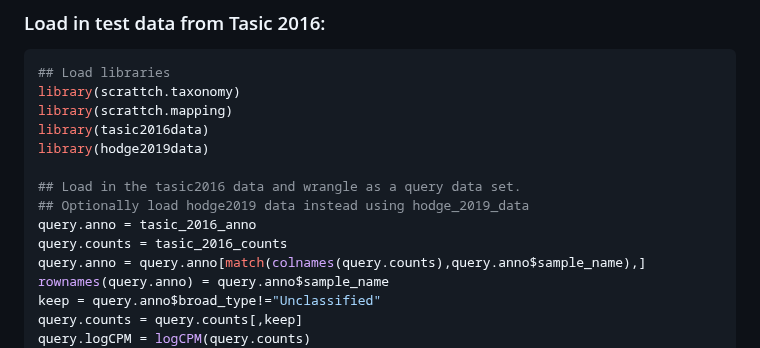
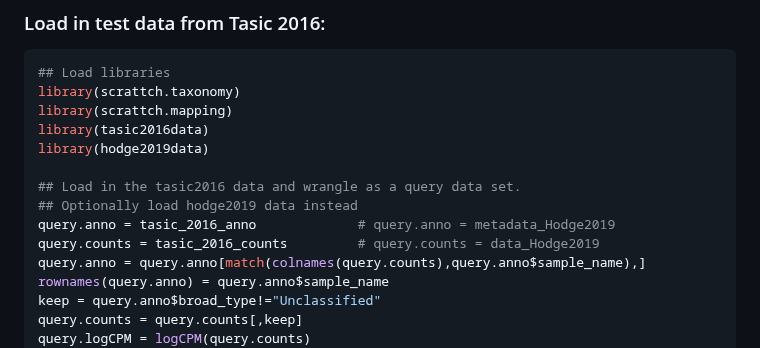
Before and after one commit to AllenInstitute/scrattch.taxonomy, a Markdown page: examples/build_patchseq_taxonomy.md, the part around the change. Rendered like a GitHub page.

```diff
--- a/examples/build_patchseq_taxonomy.md
+++ b/examples/build_patchseq_taxonomy.md
@@ -22,9 +22,9 @@ library(tasic2016data)
 library(hodge2019data)
 
 ## Load in the tasic2016 data and wrangle as a query data set.
-## Optionally load hodge2019 data instead using hodge_2019_data
-query.anno = tasic_2016_anno
-query.counts = tasic_2016_counts
+## Optionally load hodge2019 data instead
+query.anno = tasic_2016_anno             # query.anno = metadata_Hodge2019
+query.counts = tasic_2016_counts         # query.counts = data_Hodge2019
 query.anno = query.anno[match(colnames(query.counts),query.anno$sample_name),]
 rownames(query.anno) = query.anno$sample_name
 keep = query.anno$broad_type!="Unclassified"
```
